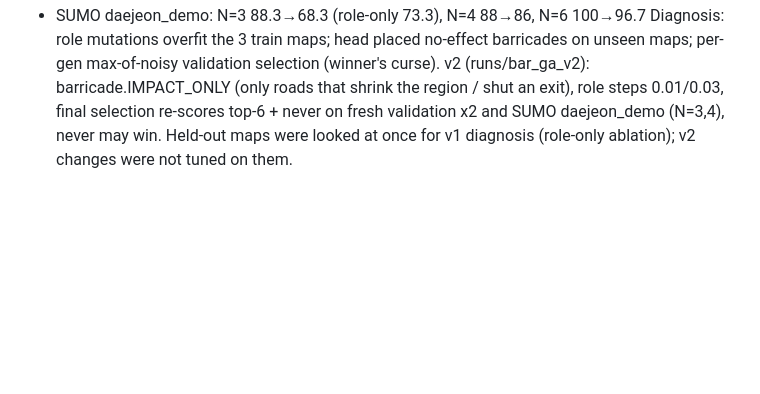
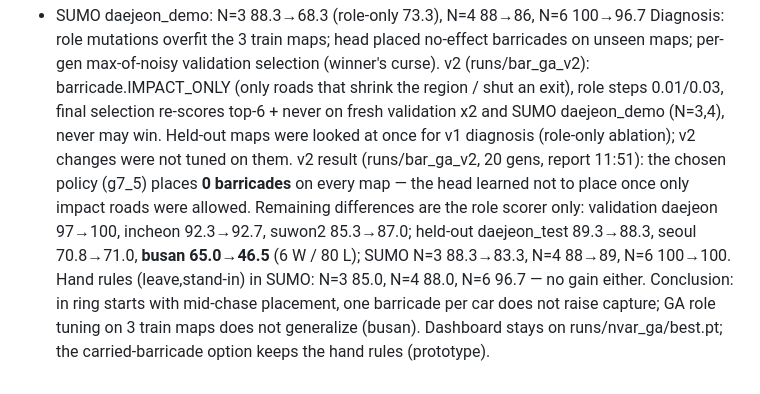
Before and after one commit to jjaehyun2/Police_Runner, a Markdown page: HANDOFF_CODEX.md, the part around the change. GitHub-like rendering; blank space fills up the shorter version.

Commit message:
Record barricade GA v2 results
Co-Authored-By: Claude Opus 5.5 <noreply@anthropic.com>

```diff
--- a/HANDOFF_CODEX.md
+++ b/HANDOFF_CODEX.md
@@ -281,3 +281,10 @@ Diagnosis: role mutations overfit the 3 train maps; head placed no-effect barric
 v2 (runs/bar_ga_v2): barricade.IMPACT_ONLY (only roads that shrink the region / shut an exit), role steps 0.01/0.03,
 final selection re-scores top-6 + never on fresh validation x2 and SUMO daejeon_demo (N=3,4), never may win.
 Held-out maps were looked at once for v1 diagnosis (role-only ablation); v2 changes were not tuned on them.
+v2 result (runs/bar_ga_v2, 20 gens, report 11:51): the chosen policy (g7_5) places **0 barricades** on every map — the
+head learned not to place once only impact roads were allowed. Remaining differences are the role scorer only:
+validation daejeon 97→100, incheon 92.3→92.7, suwon2 85.3→87.0; held-out daejeon_test 89.3→88.3, seoul 70.8→71.0,
+**busan 65.0→46.5** (6 W / 80 L); SUMO N=3 88.3→83.3, N=4 88→89, N=6 100→100. Hand rules (leave,stand-in) in SUMO:
+N=3 85.0, N=4 88.0, N=6 96.7 — no gain either. Conclusion: in ring starts with mid-chase placement, one barricade per
+car does not raise capture; GA role tuning on 3 train maps does not generalize (busan). Dashboard stays on
+runs/nvar_ga/best.pt; the carried-barricade option keeps the hand rules (prototype).
```
